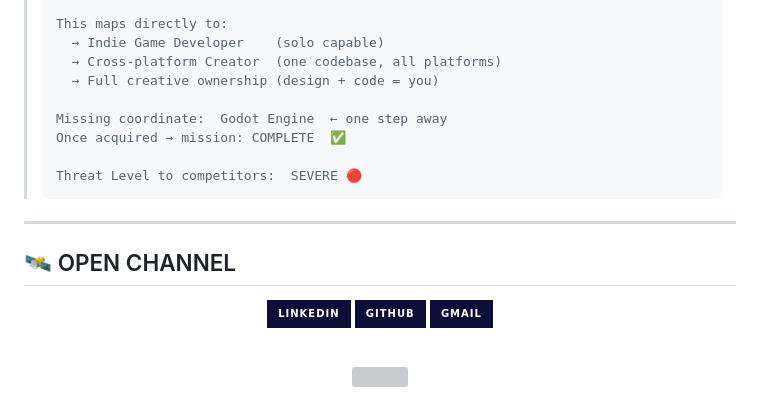
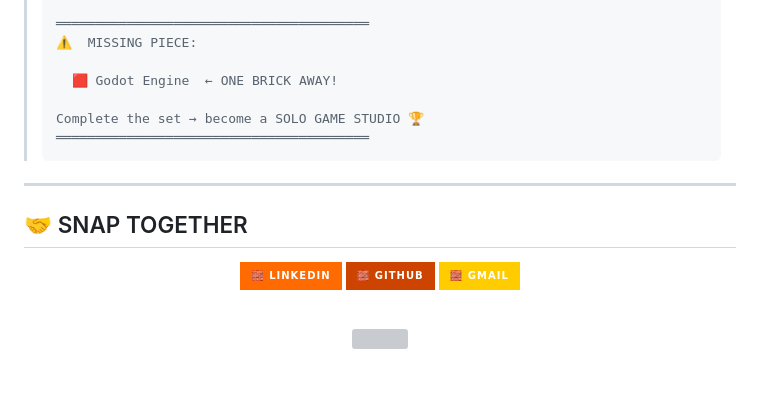
Before and after one commit to Benfarag/Benfarag, a Markdown page: README.md, the part around one of its changes. Rendered like a GitHub page; badges without logos; blank space fills up the shorter version; grey boxes are pictures that could not be loaded.

````diff
--- a/README.md
+++ b/README.md
@@ -94,24 +123,22 @@ DOMAIN               TECHNOLOGY        POWER LEVEL
 >
-> This maps directly to:
->   → Indie Game Developer    (solo capable)
->   → Cross-platform Creator  (one codebase, all platforms)
->   → Full creative ownership (design + code = you)
+> ════════════════════════════════════════
+> ⚠️  MISSING PIECE:
 >
-> Missing coordinate:  Godot Engine  ← one step away
-> Once acquired → mission: COMPLETE  ✅
+>   🟥 Godot Engine  ← ONE BRICK AWAY!
 >
-> Threat Level to competitors:  SEVERE 🔴
+> Complete the set → become a SOLO GAME STUDIO 🏆
+> ════════════════════════════════════════
 > ```
 
 ---
 
-## 🛰️ OPEN CHANNEL
+## 🤝 SNAP TOGETHER
 
 <div align="center">
 
-[![LinkedIn](https://img.shields.io/badge/LinkedIn-0d0d3a?style=for-the-badge&logo=linkedin&logoColor=00cfff)](https://linkedin.com/in/YOUR_USERNAME)
-[![GitHub](https://img.shields.io/badge/GitHub-0d0d3a?style=for-the-badge&logo=github&logoColor=00cfff)](https://github.com/YOUR_USERNAME)
-[![Gmail](https://img.shields.io/badge/Gmail-0d0d3a?style=for-the-badge&logo=gmail&logoColor=00cfff)](mailto:your@email.com)
+[![LinkedIn](https://img.shields.io/badge/🧱_LinkedIn-ff6b00?style=for-the-badge&logo=linkedin&logoColor=white)](https://linkedin.com/in/YOUR_USERNAME)
+[![GitHub](https://img.shields.io/badge/🧱_GitHub-cc4400?style=for-the-badge&logo=github&logoColor=white)](https://github.com/YOUR_USERNAME)
+[![Gmail](https://img.shields.io/badge/🧱_Gmail-ffcc00?style=for-the-badge&logo=gmail&logoColor=white)](mailto:your@email.com)
 
 <br/>
 
````
Also changed, not shown: other parts of README.md (+83 -54 lines).
